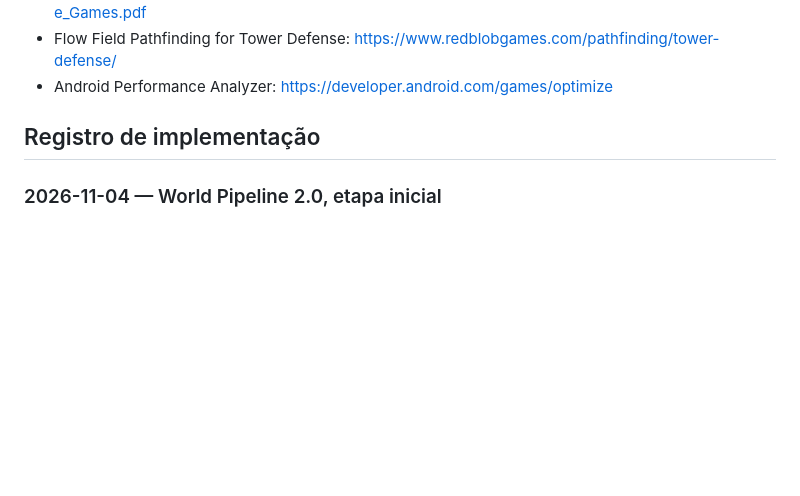
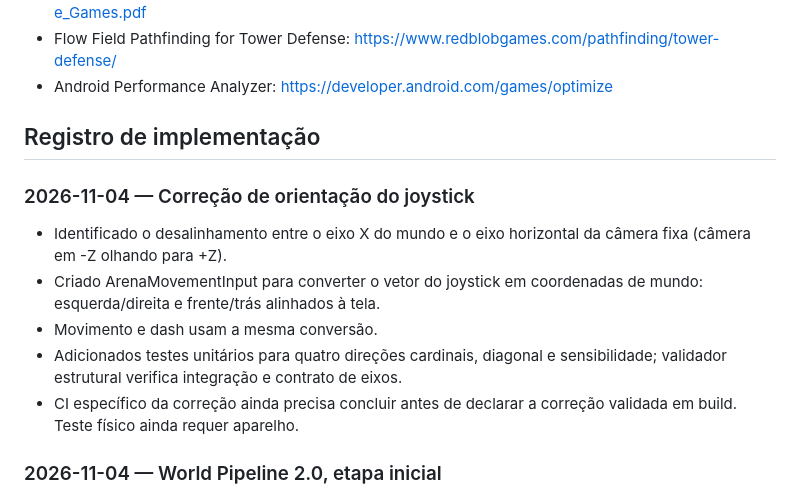
Before and after one commit to Coca69643/Neon-Breach, a Markdown page: docs/PROJECT_ARENA_1.7.0_TECHNOLOGY_ROADMAP.md, the part around the change. Rendered like a GitHub page; blank space fills up the shorter version.

Commit message:
docs(input): record joystick direction fix and regression tests

```diff
--- a/docs/PROJECT_ARENA_1.7.0_TECHNOLOGY_ROADMAP.md
+++ b/docs/PROJECT_ARENA_1.7.0_TECHNOLOGY_ROADMAP.md
@@ -127,6 +127,13 @@ Não atualizar dependências do runtime sem atualizar as ferramentas de shader c
 
 ## Registro de implementação
 
+### 2026-11-04 — Correção de orientação do joystick
+- Identificado o desalinhamento entre o eixo X do mundo e o eixo horizontal da câmera fixa (câmera em -Z olhando para +Z).
+- Criado ArenaMovementInput para converter o vetor do joystick em coordenadas de mundo: esquerda/direita e frente/trás alinhados à tela.
+- Movimento e dash usam a mesma conversão.
+- Adicionados testes unitários para quatro direções cardinais, diagonal e sensibilidade; validador estrutural verifica integração e contrato de eixos.
+- CI específico da correção ainda precisa concluir antes de declarar a correção validada em build. Teste físico ainda requer aparelho.
+
 ### 2026-11-04 — World Pipeline 2.0, etapa inicial
 - Branch isolada criada a partir da main: rebuild/project-arena-1.7.0-world-foundation.
 - Especificação da fundação do mapa registrada em docs/PROJECT_ARENA_1.7.0_WORLD_FOUNDATION.md.
```
